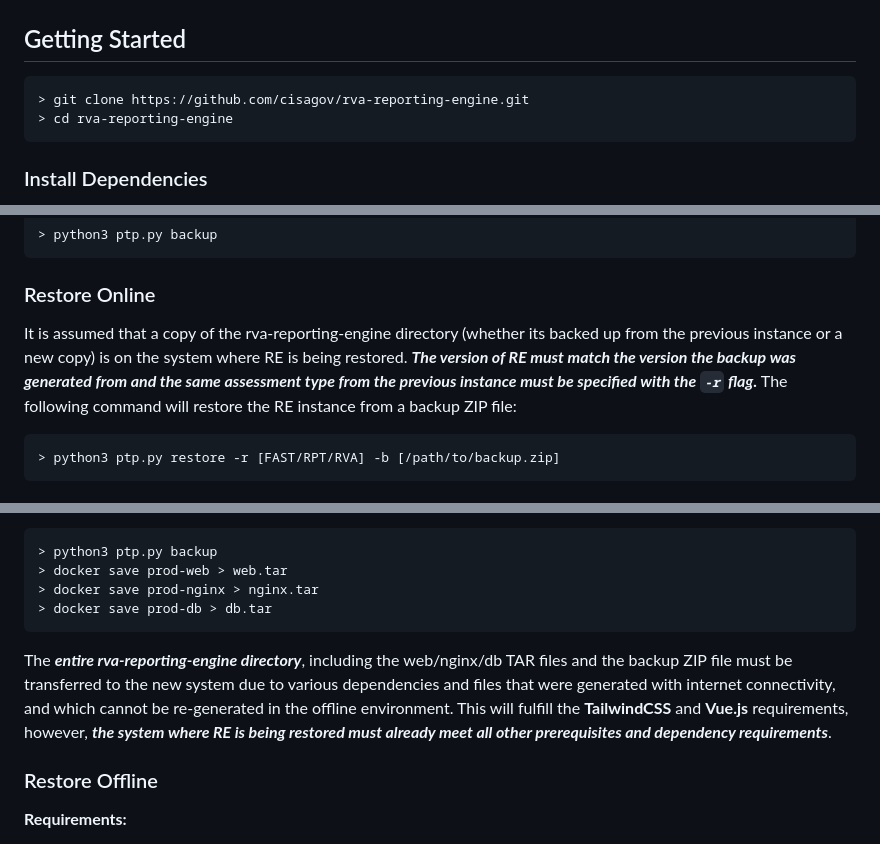
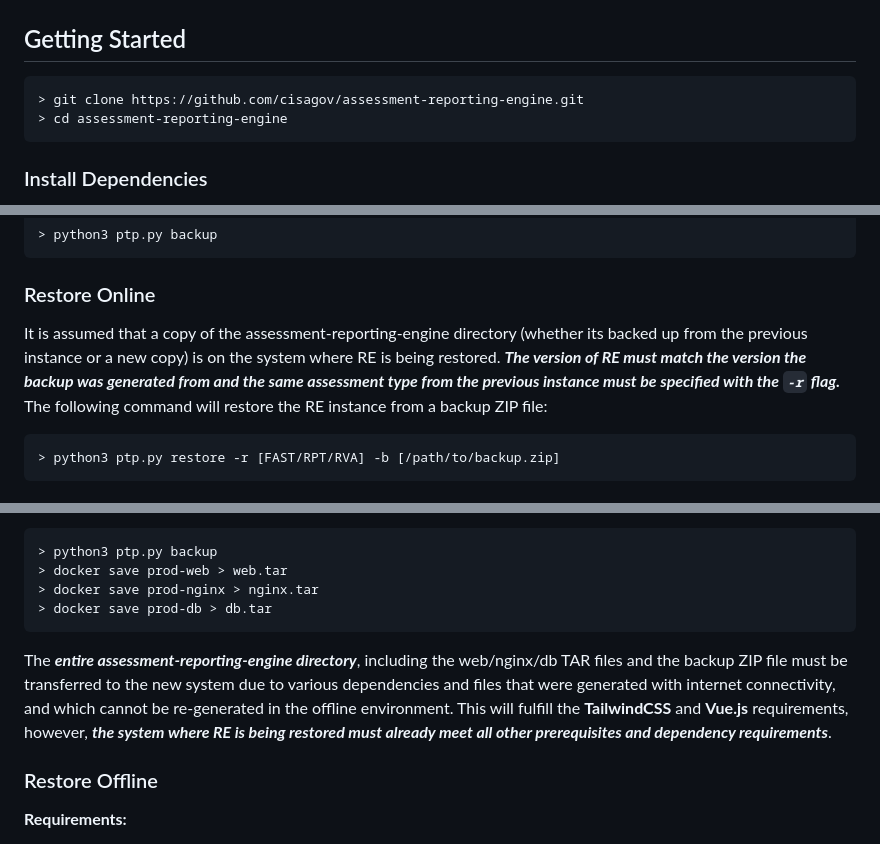
Before and after one commit to cisagov/assessment-reporting-engine, a Markdown page: README.md, 3 parts joined by grey strips. Drawn GitHub-style.

````diff
--- a/README.md
+++ b/README.md
@@ -96,8 +96,8 @@ Once `python` is successfully installed, run the following command to verify tha
 ## Getting Started
 
 ```bash
-> git clone https://github.com/cisagov/rva-reporting-engine.git
-> cd rva-reporting-engine
+> git clone https://github.com/cisagov/assessment-reporting-engine.git
+> cd assessment-reporting-engine
 ```
 
 <a name='install-dependencies'></a>
@@ -200,7 +200,7 @@ A back up ZIP file can be downloaded through the GUI by logging in and navigatin
 
 ### Restore Online
 
-It is assumed that a copy of the rva-reporting-engine directory (whether its backed up from the previous instance or a new copy) is on the system where RE is being restored. ***The version of RE must match the version the backup was generated from and the same assessment type from the previous instance must be specified with the `-r` flag.*** The following command will restore the RE instance from a backup ZIP file:
+It is assumed that a copy of the assessment-reporting-engine directory (whether its backed up from the previous instance or a new copy) is on the system where RE is being restored. ***The version of RE must match the version the backup was generated from and the same assessment type from the previous instance must be specified with the `-r` flag.*** The following command will restore the RE instance from a backup ZIP file:
 
 ```bash
 > python3 ptp.py restore -r [FAST/RPT/RVA] -b [/path/to/backup.zip]
@@ -221,7 +221,7 @@ This method involves a lot of overhead in terms of large files transferred betwe
 > docker save prod-db > db.tar
 ```
 
-The ***entire rva-reporting-engine directory***, including the web/nginx/db TAR files and the backup ZIP file must be transferred to the new system due to various dependencies and files that were generated with internet connectivity, and which cannot be re-generated in the offline environment. This will fulfill the **TailwindCSS** and **Vue.js** requirements, however, ***the system where RE is being restored must already meet all other prerequisites and dependency requirements***.
+The ***entire assessment-reporting-engine directory***, including the web/nginx/db TAR files and the backup ZIP file must be transferred to the new system due to various dependencies and files that were generated with internet connectivity, and which cannot be re-generated in the offline environment. This will fulfill the **TailwindCSS** and **Vue.js** requirements, however, ***the system where RE is being restored must already meet all other prerequisites and dependency requirements***.
 
 <a name='restore-offline'></a>
 
````
